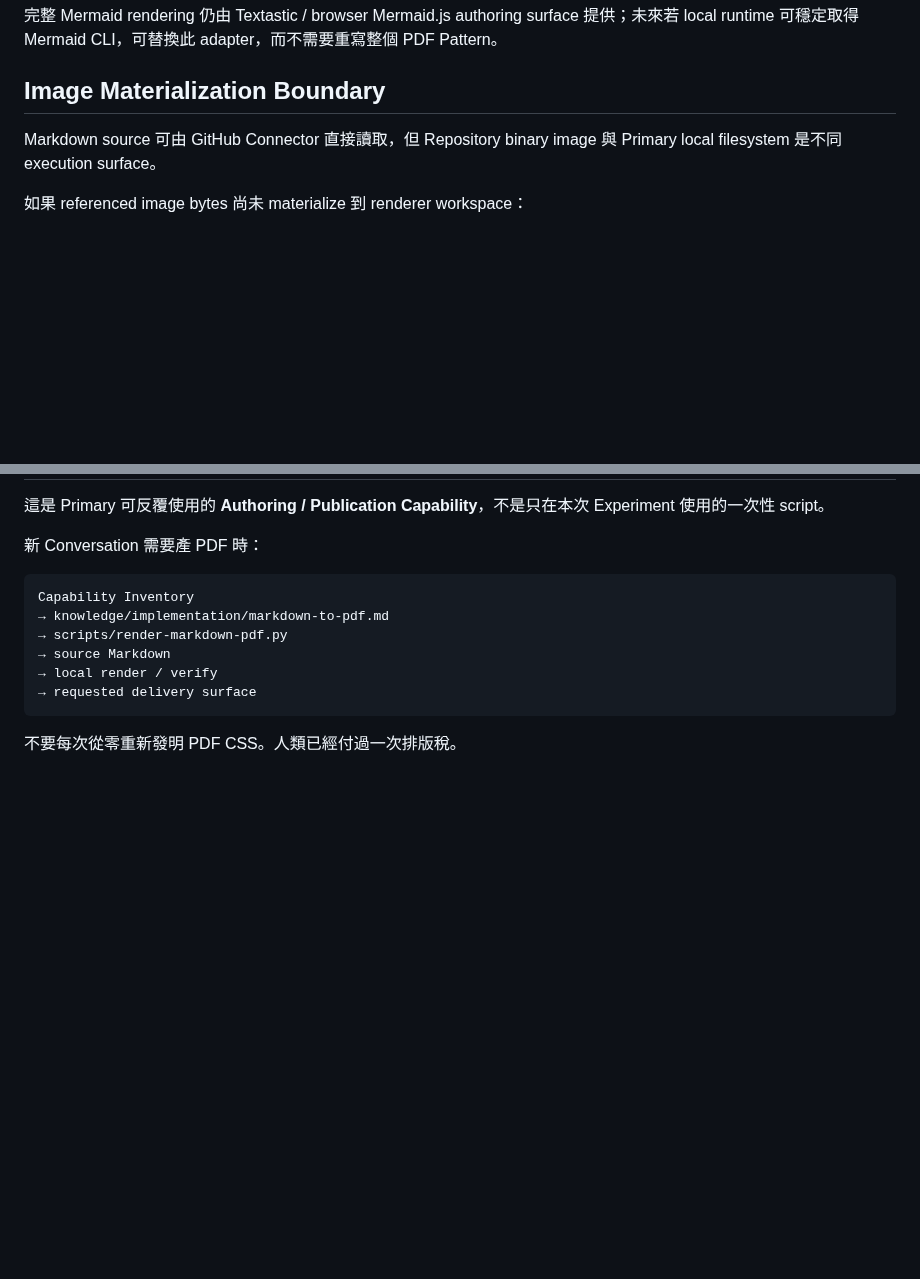
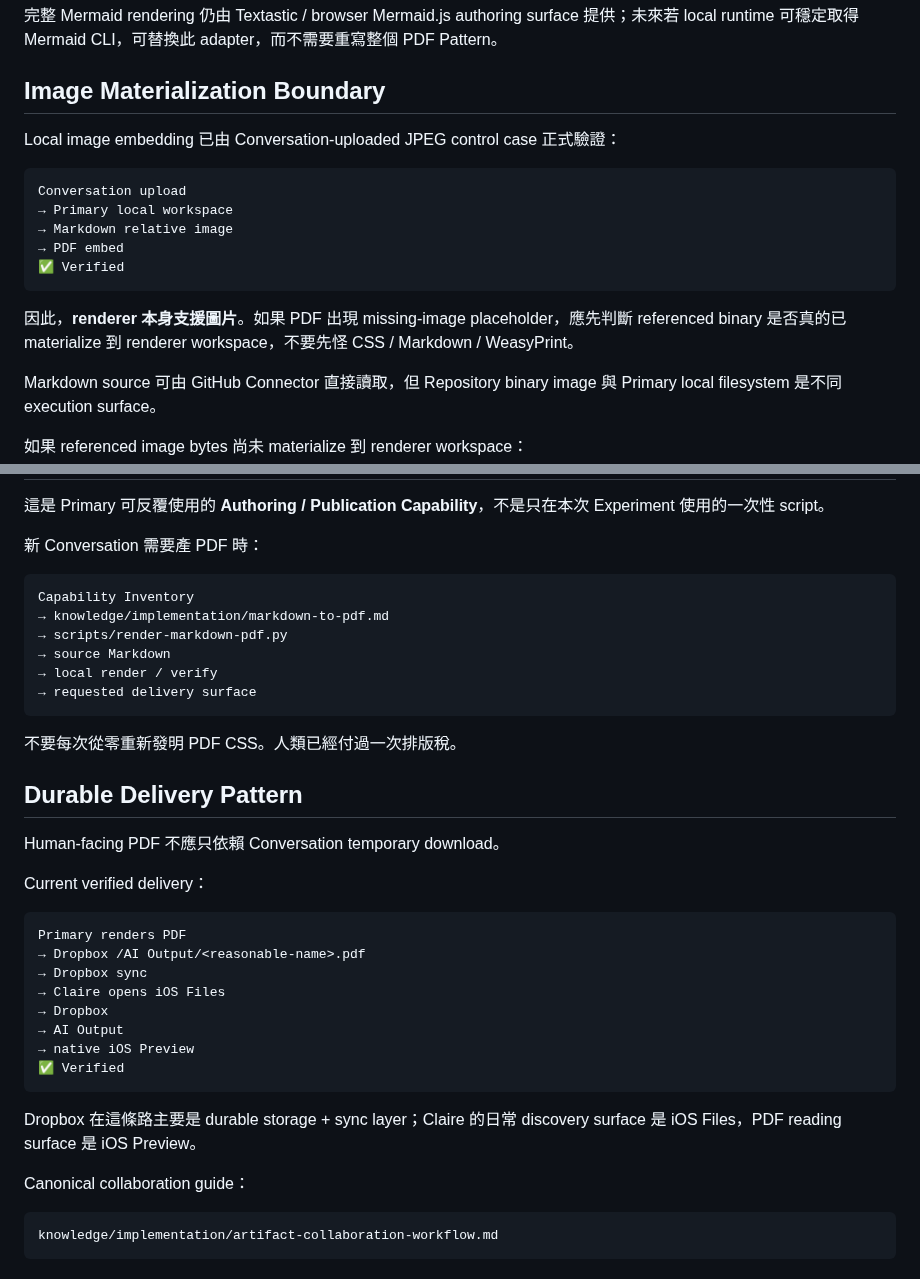
Before and after one commit to claire-nook/ai-playground, a Markdown page: knowledge/implementation/markdown-to-pdf.md, 2 parts joined by grey strips. Rendered like a GitHub page; blank space fills up the shorter version.

Commit message:
docs: record local image and durable PDF delivery pattern

```diff
--- a/knowledge/implementation/markdown-to-pdf.md
+++ b/knowledge/implementation/markdown-to-pdf.md
@@ -86,6 +86,18 @@ B --> C[PDF]
 
 ## Image Materialization Boundary
 
+Local image embedding 已由 Conversation-uploaded JPEG control case 正式驗證：
+
+~~~text
+Conversation upload
+→ Primary local workspace
+→ Markdown relative image
+→ PDF embed
+✅ Verified
+~~~
+
+因此，**renderer 本身支援圖片**。如果 PDF 出現 missing-image placeholder，應先判斷 referenced binary 是否真的已 materialize 到 renderer workspace，不要先怪 CSS / Markdown / WeasyPrint。
+
 Markdown source 可由 GitHub Connector 直接讀取，但 Repository binary image 與 Primary local filesystem 是不同 execution surface。
 
 如果 referenced image bytes 尚未 materialize 到 renderer workspace：
@@ -154,3 +166,29 @@ Capability Inventory
 ~~~
 
 不要每次從零重新發明 PDF CSS。人類已經付過一次排版稅。
+
+
+## Durable Delivery Pattern
+
+Human-facing PDF 不應只依賴 Conversation temporary download。
+
+Current verified delivery：
+
+~~~text
+Primary renders PDF
+→ Dropbox /AI Output/<reasonable-name>.pdf
+→ Dropbox sync
+→ Claire opens iOS Files
+→ Dropbox
+→ AI Output
+→ native iOS Preview
+✅ Verified
+~~~
+
+Dropbox 在這條路主要是 durable storage + sync layer；Claire 的日常 discovery surface 是 iOS Files，PDF reading surface 是 iOS Preview。
+
+Canonical collaboration guide：
+
+~~~text
+knowledge/implementation/artifact-collaboration-workflow.md
+~~~
```
